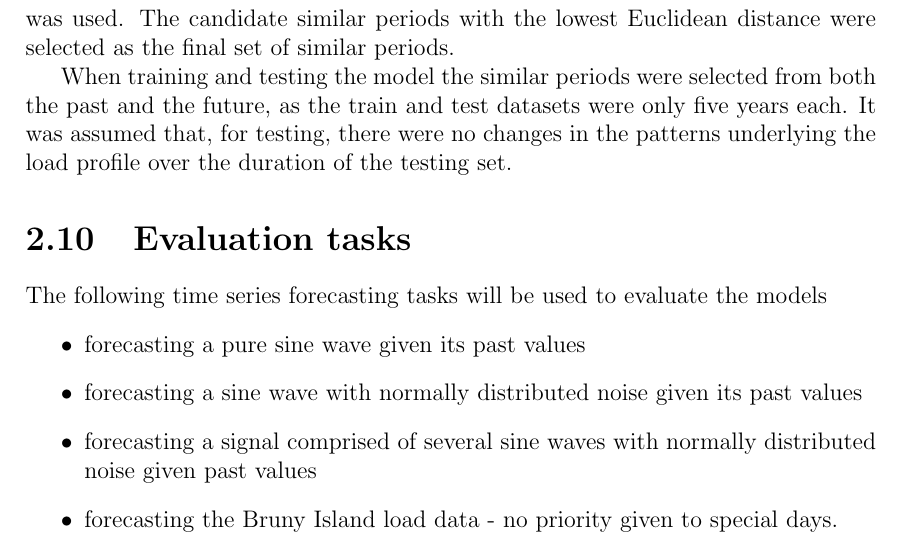
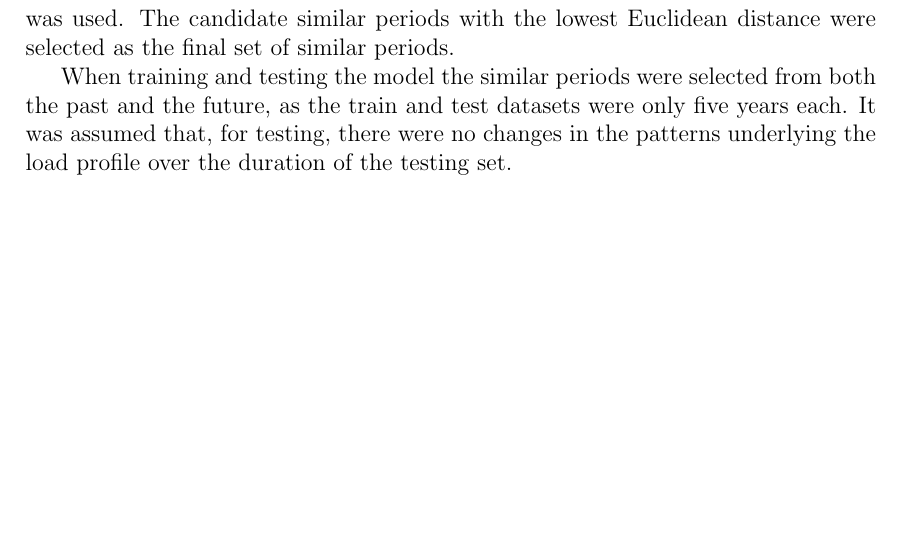
Before and after one commit to jurasofish/load_forecast_thesis, a LaTeX thesis (lf-thesis.tex, which reads ana-meth.tex): part of page 46 of 67, cut so that both start at the same text, the shorter picture padded with empty space. Compiled offline with pdfLaTeX.

Commit message:
remove more evaluation tasks  jurasofish committed

```diff
--- a/ana-meth.tex
+++ b/ana-meth.tex
@@ -471,12 +471,3 @@ The candidate similar periods with the lowest Euclidean distance were selected a
 
 When training and testing the model the similar periods were selected from both the past and the future, as the train and test datasets were only five years each.
 It was assumed that, for testing, there were no changes in the patterns underlying the load profile over the duration of the testing set.
-
-\section{Evaluation tasks}
-The following time series forecasting tasks will be used to evaluate the models
-\begin{itemize}
-	\item forecasting a pure sine wave given its past values
-	\item forecasting a sine wave with normally distributed noise given its past values
-	\item forecasting a signal comprised of several sine waves with normally distributed noise given past values
-	\item forecasting the Bruny Island load data - no priority given to special days.
-\end{itemize}
```
